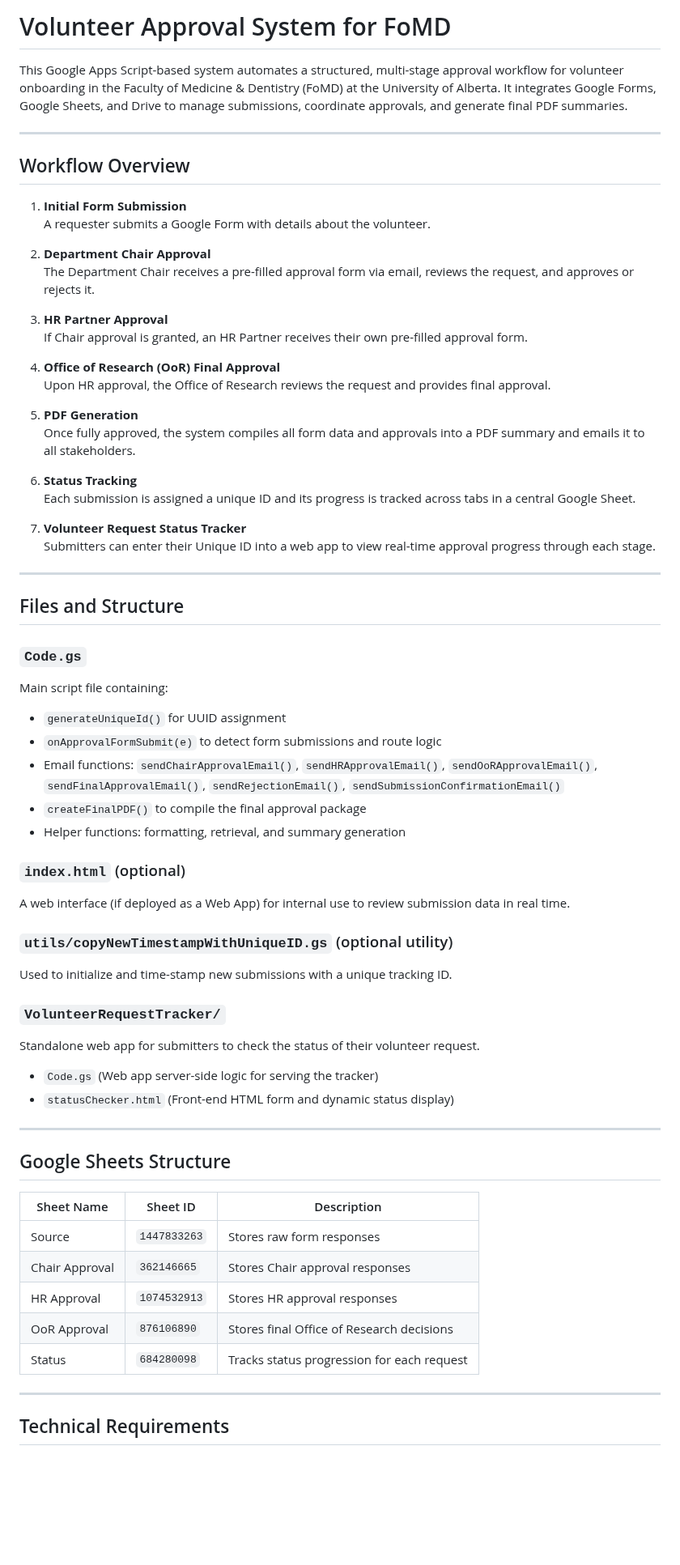
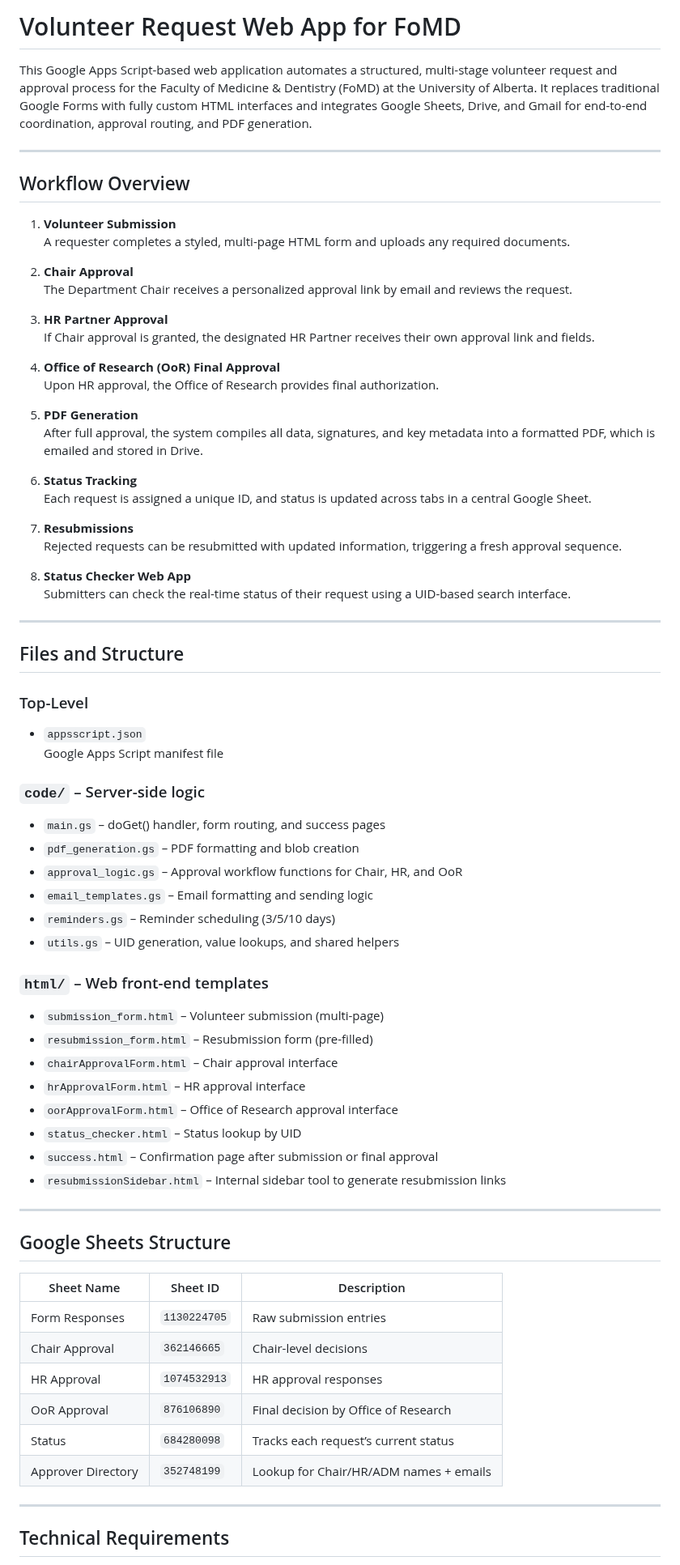
Before and after one commit to boisvenu/OoR_VRF, a Markdown page: volunteer-approval-system/README.md, the part around one of its changes. Shown at 81% size. GitHub-like rendering; blank space fills up the shorter version.

```diff
--- a/volunteer-approval-system/README.md
+++ b/volunteer-approval-system/README.md
@@ -1,66 +1,73 @@
-# Volunteer Approval System for FoMD
+# Volunteer Request Web App for FoMD
 
-This Google Apps Script-based system automates a structured, multi-stage approval workflow for volunteer onboarding in the Faculty of Medicine & Dentistry (FoMD) at the University of Alberta. It integrates Google Forms, Google Sheets, and Drive to manage submissions, coordinate approvals, and generate final PDF summaries.
+This Google Apps Script-based web application automates a structured, multi-stage volunteer request and approval process for the Faculty of Medicine & Dentistry (FoMD) at the University of Alberta. It replaces traditional Google Forms with fully custom HTML interfaces and integrates Google Sheets, Drive, and Gmail for end-to-end coordination, approval routing, and PDF generation.
 
 ---
 
 ## Workflow Overview
 
-1. **Initial Form Submission**
-   A requester submits a Google Form with details about the volunteer.
+1. **Volunteer Submission**
+   A requester completes a styled, multi-page HTML form and uploads any required documents.
 
-2. **Department Chair Approval**
-   The Department Chair receives a pre-filled approval form via email, reviews the request, and approves or rejects it.
+2. **Chair Approval**
+   The Department Chair receives a personalized approval link by email and reviews the request.
 
 3. **HR Partner Approval**
-   If Chair approval is granted, an HR Partner receives their own pre-filled approval form.
+   If Chair approval is granted, the designated HR Partner receives their own approval link and fields.
 
 4. **Office of Research (OoR) Final Approval**
-   Upon HR approval, the Office of Research reviews the request and provides final approval.
+   Upon HR approval, the Office of Research provides final authorization.
 
 5. **PDF Generation**
-   Once fully approved, the system compiles all form data and approvals into a PDF summary and emails it to all stakeholders.
+   After full approval, the system compiles all data, signatures, and key metadata into a formatted PDF, which is emailed and stored in Drive.
 
 6. **Status Tracking**
-   Each submission is assigned a unique ID and its progress is tracked across tabs in a central Google Sheet.
+   Each request is assigned a unique ID, and status is updated across tabs in a central Google Sheet.
 
-7. **Volunteer Request Status Tracker**
-   Submitters can enter their Unique ID into a web app to view real-time approval progress through each stage.
+7. **Resubmissions**
+   Rejected requests can be resubmitted with updated information, triggering a fresh approval sequence.
+
+8. **Status Checker Web App**
+   Submitters can check the real-time status of their request using a UID-based search interface.
 
 ---
 
 ## Files and Structure
 
-### `Code.gs`
-Main script file containing:
-- `generateUniqueId()` for UUID assignment
-- `onApprovalFormSubmit(e)` to detect form submissions and route logic
-- Email functions: `sendChairApprovalEmail()`, `sendHRApprovalEmail()`, `sendOoRApprovalEmail()`, `sendFinalApprovalEmail()`, `sendRejectionEmail()`, `sendSubmissionConfirmationEmail()`
-- `createFinalPDF()` to compile the final approval package
-- Helper functions: formatting, retrieval, and summary generation
+### Top-Level
+- `appsscript.json`
+  Google Apps Script manifest file
 
-### `index.html` (optional)
-A web interface (if deployed as a Web App) for internal use to review submission data in real time.
+### `code/` – Server-side logic
+- `main.gs` – doGet() handler, form routing, and success pages
+- `pdf_generation.gs` – PDF formatting and blob creation
+- `approval_logic.gs` – Approval workflow functions for Chair, HR, and OoR
+- `email_templates.gs` – Email formatting and sending logic
+- `reminders.gs` – Reminder scheduling (3/5/10 days)
+- `utils.gs` – UID generation, value lookups, and shared helpers
 
-### `utils/copyNewTimestampWithUniqueID.gs` (optional utility)
-Used to initialize and time-stamp new submissions with a unique tracking ID.
-
-### `VolunteerRequestTracker/`
-Standalone web app for submitters to check the status of their volunteer request.
-- `Code.gs` (Web app server-side logic for serving the tracker)
-- `statusChecker.html` (Front-end HTML form and dynamic status display)
+### `html/` – Web front-end templates
+- `submission_form.html` – Volunteer submission (multi-page)
+- `resubmission_form.html` – Resubmission form (pre-filled)
+- `chairApprovalForm.html` – Chair approval interface
+- `hrApprovalForm.html` – HR approval interface
+- `oorApprovalForm.html` – Office of Research approval interface
+- `status_checker.html` – Status lookup by UID
+- `success.html` – Confirmation page after submission or final approval
+- `resubmissionSidebar.html` – Internal sidebar tool to generate resubmission links
 
 ---
 
 ## Google Sheets Structure
 
-| Sheet Name         | Sheet ID      | Description                                 |
-|--------------------|---------------|---------------------------------------------|
-| Source             | `1447833263`  | Stores raw form responses                   |
-| Chair Approval     | `362146665`   | Stores Chair approval responses             |
-| HR Approval        | `1074532913`  | Stores HR approval responses                |
-| OoR Approval       | `876106890`   | Stores final Office of Research decisions   |
-| Status             | `684280098`   | Tracks status progression for each request  |
+| Sheet Name        | Sheet ID       | Description                                       |
+|-------------------|----------------|---------------------------------------------------|
+| Form Responses    | `1130224705`   | Raw submission entries                           |
+| Chair Approval    | `362146665`    | Chair-level decisions                            |
+| HR Approval       | `1074532913`   | HR approval responses                            |
+| OoR Approval      | `876106890`    | Final decision by Office of Research             |
+| Status            | `684280098`    | Tracks each request’s current status             |
+| Approver Directory| `352748199`    | Lookup for Chair/HR/ADM names + emails           |
 
 ---
 
```
Also changed, not shown: other parts of volunteer-approval-system/README.md (+33 -27 lines).
